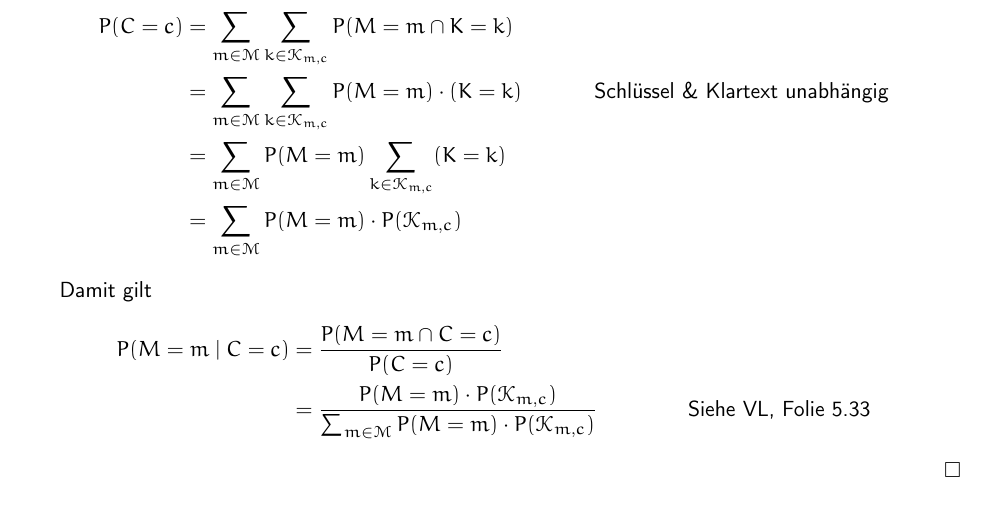
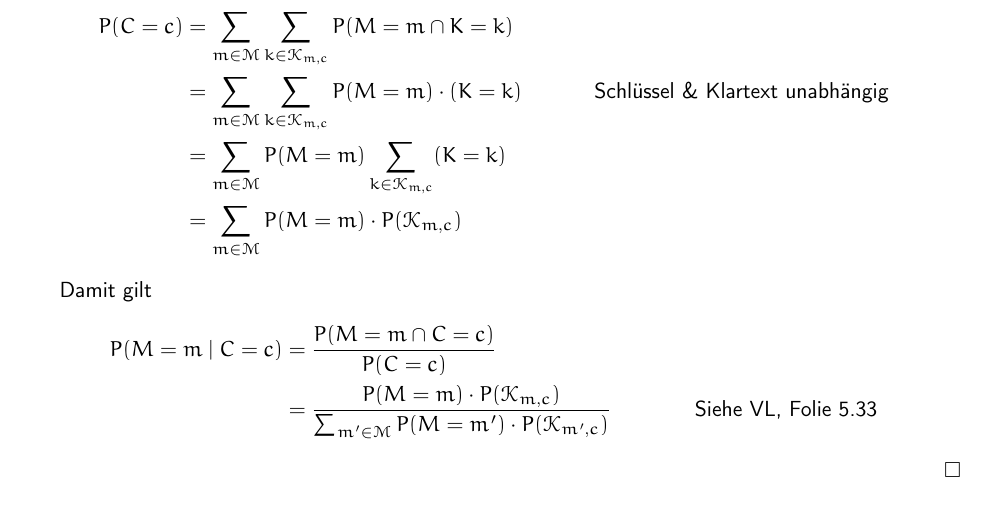
Before and after one commit to themightyoarfish/Kryptografische-Verfahren, a LaTeX document (Blatt 2/Blatt_02.tex): part of page 2 of 2, cut so that both start at the same text. Compiled offline with pdfLaTeX.

Commit message:
Corrected major mistake in 2.3.

```diff
--- a/Blatt 2/Blatt_02.tex
+++ b/Blatt 2/Blatt_02.tex
@@ -111,8 +111,8 @@ Damit gilt
 \begin{align*}
    P(M=m \mid C=c) &= \frac{P(M=m \cap C=c)}{P(C=c)} \\
                    &= \frac{P(M=m)\cdot
-P(\mathcal{K}_{m,c})}{\sum_{m\in\mathcal{M}} P(M=m)\cdot
-P(\mathcal{K}_{m,c})} & \text{Siehe VL, Folie 5.33}
+P(\mathcal{K}_{m,c})}{\sum_{m'\in\mathcal{M}} P(M=m')\cdot
+P(\mathcal{K}_{m',c})} & \text{Siehe VL, Folie 5.33}
 \end{align*}
 
 \hfill$\Box$
```
Also changed, not shown: Blatt 2/Blatt_02.pdf.
